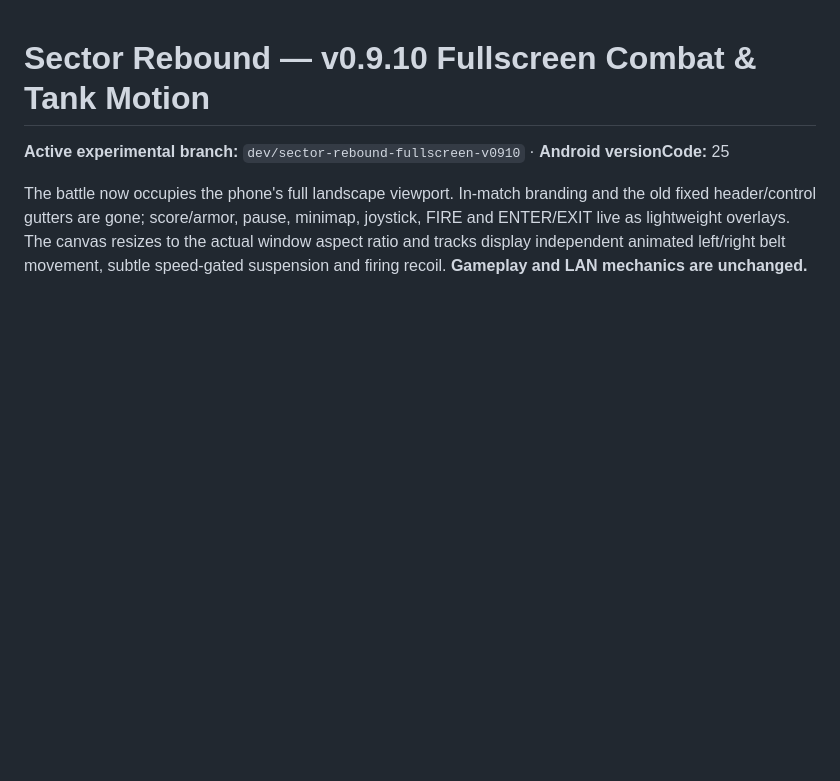
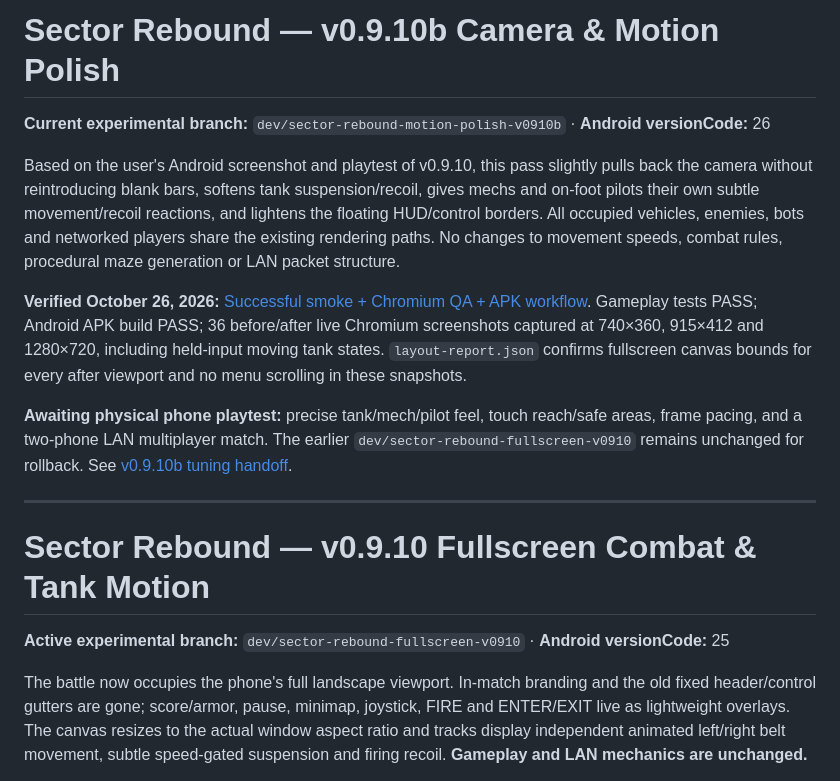
Before and after one commit to PlayerEden/Ricochet-Rumble, a Markdown page: README.md, the part around the change. Drawn GitHub-style; blank space fills up the shorter version.

Commit message:
docs: preserve tested v0.9.10b camera and unit-motion checkpoint

```diff
--- a/README.md
+++ b/README.md
@@ -1,3 +1,15 @@
+# Sector Rebound — v0.9.10b Camera & Motion Polish
+
+**Current experimental branch:** `dev/sector-rebound-motion-polish-v0910b` · **Android versionCode:** 26
+
+Based on the user's Android screenshot and playtest of v0.9.10, this pass slightly pulls back the camera without reintroducing blank bars, softens tank suspension/recoil, gives mechs and on-foot pilots their own subtle movement/recoil reactions, and lightens the floating HUD/control borders. All occupied vehicles, enemies, bots and networked players share the existing rendering paths. No changes to movement speeds, combat rules, procedural maze generation or LAN packet structure.
+
+**Verified October 26, 2026:** [Successful smoke + Chromium QA + APK workflow](https://github.com/PlayerEden/Ricochet-Rumble/actions/runs/40423057451). Gameplay tests PASS; Android APK build PASS; 36 before/after live Chromium screenshots captured at 740×360, 915×412 and 1280×720, including held-input moving tank states. `layout-report.json` confirms fullscreen canvas bounds for every after viewport and no menu scrolling in these snapshots.
+
+**Awaiting physical phone playtest:** precise tank/mech/pilot feel, touch reach/safe areas, frame pacing, and a two-phone LAN multiplayer match. The earlier `dev/sector-rebound-fullscreen-v0910` remains unchanged for rollback. See [v0.9.10b tuning handoff](docs/CAMERA_MOTION_v0.9.10b.md).
+
+---
+
 # Sector Rebound — v0.9.10 Fullscreen Combat & Tank Motion
 
 **Active experimental branch:** `dev/sector-rebound-fullscreen-v0910` · **Android versionCode:** 25
```
